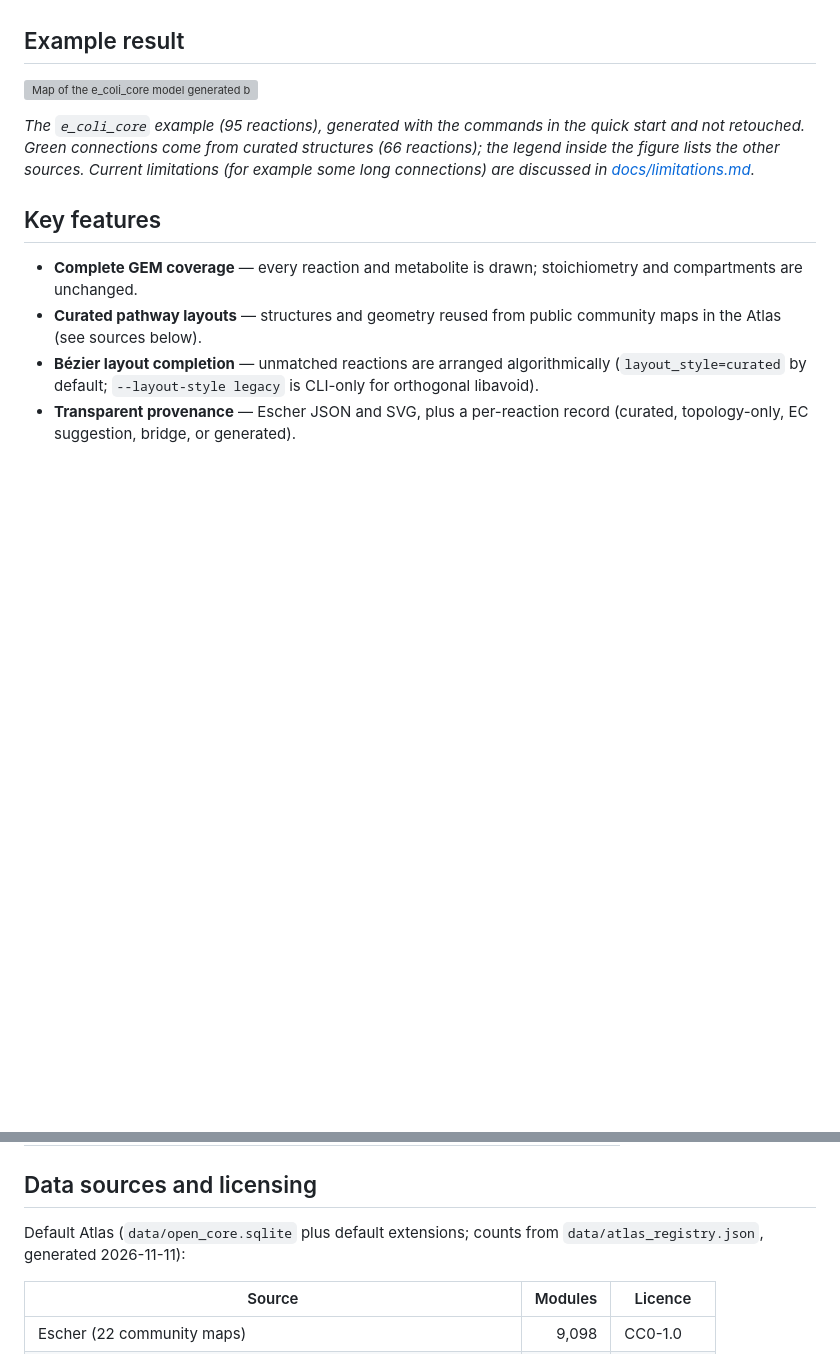
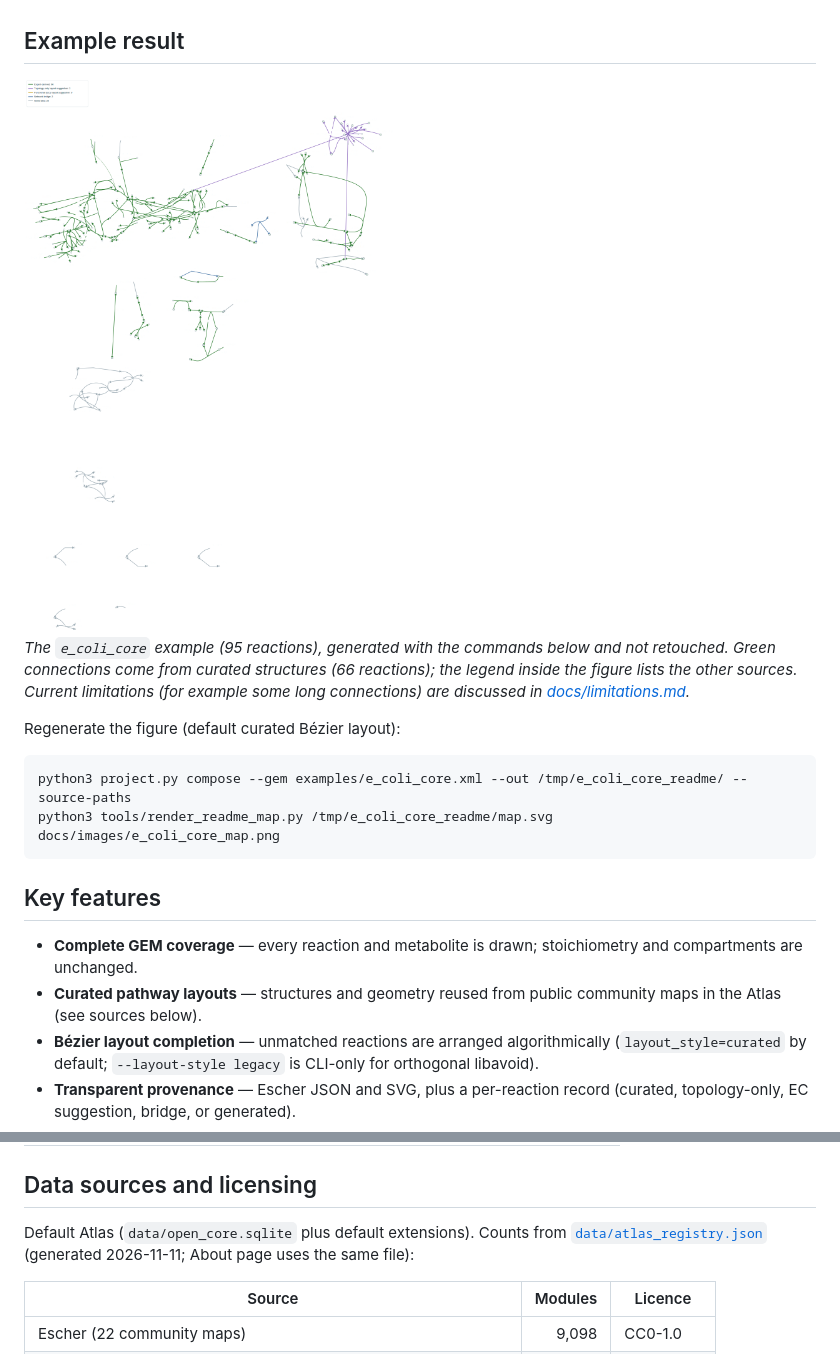
Before and after one commit to elixir2026-project22/Open-Meta-Maps, a Markdown page: README.md, 2 parts joined by grey strips. Rendered like a GitHub page; pictures changed too: docs/images/e_coli_core_map.png (added); blank space fills up the shorter version; grey boxes are pictures that could not be loaded.

````diff
--- a/README.md
+++ b/README.md
@@ -12,9 +14,16 @@ Reactions of the input model are matched to curated structures in the Atlas. Mat
 
 ## Example result
 
-![Map of the e_coli_core model generated by Open Meta Maps](docs/images/e_coli_core_map.svg)
+<img src="docs/images/e_coli_core_map.png" alt="Map of the e_coli_core model generated by Open Meta Maps" width="700">
 
-*The `e_coli_core` example (95 reactions), generated with the commands in the quick start and not retouched. Green connections come from curated structures (66 reactions); the legend inside the figure lists the other sources. Current limitations (for example some long connections) are discussed in [docs/limitations.md](docs/limitations.md).*
+*The `e_coli_core` example (95 reactions), generated with the commands below and not retouched. Green connections come from curated structures (66 reactions); the legend inside the figure lists the other sources. Current limitations (for example some long connections) are discussed in [docs/limitations.md](docs/limitations.md).*
+
+Regenerate the figure (default curated Bézier layout):
+
+```sh
+python3 project.py compose --gem examples/e_coli_core.xml --out /tmp/e_coli_core_readme/ --source-paths
+python3 tools/render_readme_map.py /tmp/e_coli_core_readme/map.svg docs/images/e_coli_core_map.png
+```
 
 ## Key features
 
@@ -108,7 +117,7 @@ Once matching has chosen Atlas structures, `tool_pipeline.draw_map` / `draw_glob
 
 ## Data sources and licensing
 
-Default Atlas (`data/open_core.sqlite` plus default extensions; counts from `data/atlas_registry.json`, generated 2026-11-11):
+Default Atlas (`data/open_core.sqlite` plus default extensions). Counts from [`data/atlas_registry.json`](data/atlas_registry.json) (generated 2026-11-11; About page uses the same file):
 
 | Source | Modules | Licence |
 |---|---:|---|
````
Also changed, not shown: other parts of README.md (+3 -1 lines), 4 other files.
